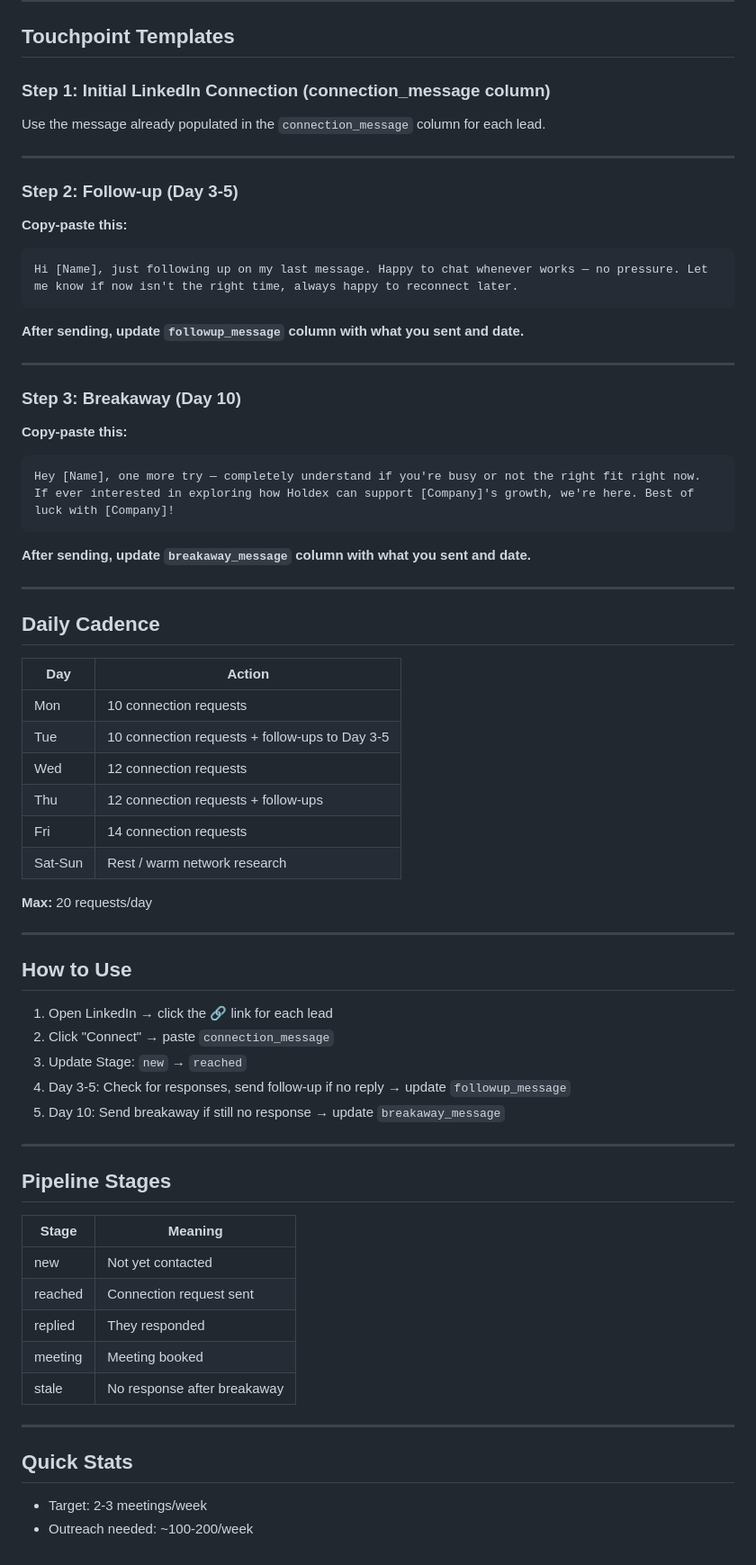
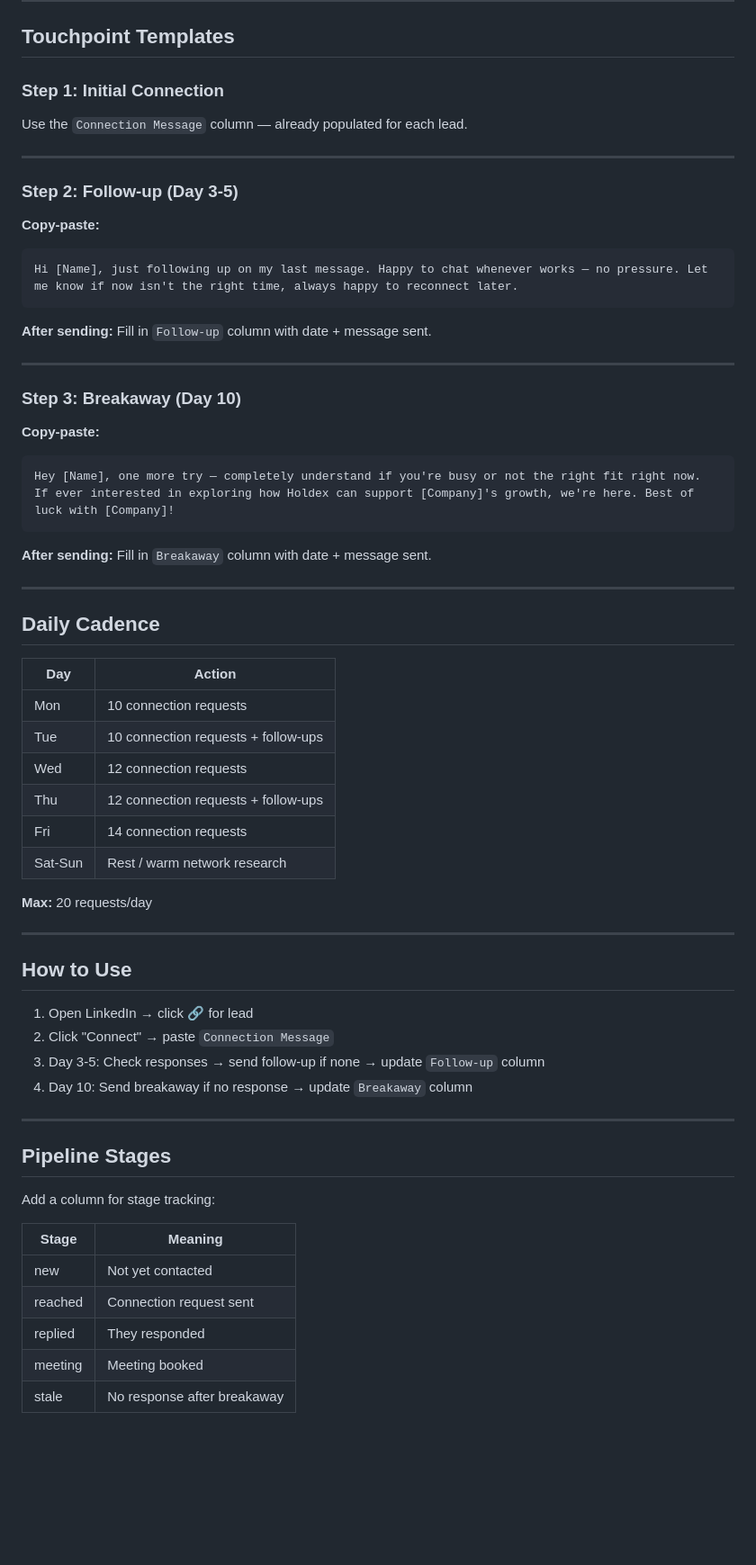
Before and after one commit to maxfromcorveth/corveth-brain, a Markdown page: clients/holdex/outreach-tracker.md, the part around one of its changes. Shown at 90% size. Rendered like a GitHub page; blank space fills up the shorter version.

Commit message:
Rebuild tracker with correct CSV data

````diff
--- a/clients/holdex/outreach-tracker.md
+++ b/clients/holdex/outreach-tracker.md
@@ -15,33 +15,32 @@
 
 ## Touchpoint Templates
 
-### Step 1: Initial LinkedIn Connection (connection_message column)
-
-Use the message already populated in the `connection_message` column for each lead.
+### Step 1: Initial Connection
+Use the `Connection Message` column — already populated for each lead.
 
 ---
 
 ### Step 2: Follow-up (Day 3-5)
 
-**Copy-paste this:**
+**Copy-paste:**
 
 ```
 Hi [Name], just following up on my last message. Happy to chat whenever works — no pressure. Let me know if now isn't the right time, always happy to reconnect later.
 ```
 
-**After sending, update `followup_message` column with what you sent and date.**
+**After sending:** Fill in `Follow-up` column with date + message sent.
 
 ---
 
 ### Step 3: Breakaway (Day 10)
 
-**Copy-paste this:**
+**Copy-paste:**
 
 ```
 Hey [Name], one more try — completely understand if you're busy or not the right fit right now. If ever interested in exploring how Holdex can support [Company]'s growth, we're here. Best of luck with [Company]!
 ```
 
-**After sending, update `breakaway_message` column with what you sent and date.**
+**After sending:** Fill in `Breakaway` column with date + message sent.
 
 ---
 
@@ -50,7 +49,7 @@ Hey [Name], one more try — completely understand if you're busy or not the rig
 | Day | Action |
 |-----|--------|
 | Mon | 10 connection requests |
-| Tue | 10 connection requests + follow-ups to Day 3-5 |
+| Tue | 10 connection requests + follow-ups |
 | Wed | 12 connection requests |
 | Thu | 12 connection requests + follow-ups |
 | Fri | 14 connection requests |
@@ -62,15 +61,16 @@ Hey [Name], one more try — completely understand if you're busy or not the rig
 
 ## How to Use
 
-1. Open LinkedIn → click the 🔗 link for each lead
-2. Click "Connect" → paste `connection_message`
-3. Update Stage: `new` → `reached`
-4. Day 3-5: Check for responses, send follow-up if no reply → update `followup_message`
-5. Day 10: Send breakaway if still no response → update `breakaway_message`
+1. Open LinkedIn → click 🔗 for lead
+2. Click "Connect" → paste `Connection Message`
+3. Day 3-5: Check responses → send follow-up if none → update `Follow-up` column
+4. Day 10: Send breakaway if no response → update `Breakaway` column
 
 ---
 
 ## Pipeline Stages
+
+Add a column for stage tracking:
 
 | Stage | Meaning |
 |-------|---------|
@@ -79,10 +79,3 @@ Hey [Name], one more try — completely understand if you're busy or not the rig
 | replied | They responded |
 | meeting | Meeting booked |
 | stale | No response after breakaway |
-
----
-
-## Quick Stats
-
-- Target: 2-3 meetings/week
-- Outreach needed: ~100-200/week
````
Also changed, not shown: other parts of clients/holdex/outreach-tracker.md (+8 -8 lines).
